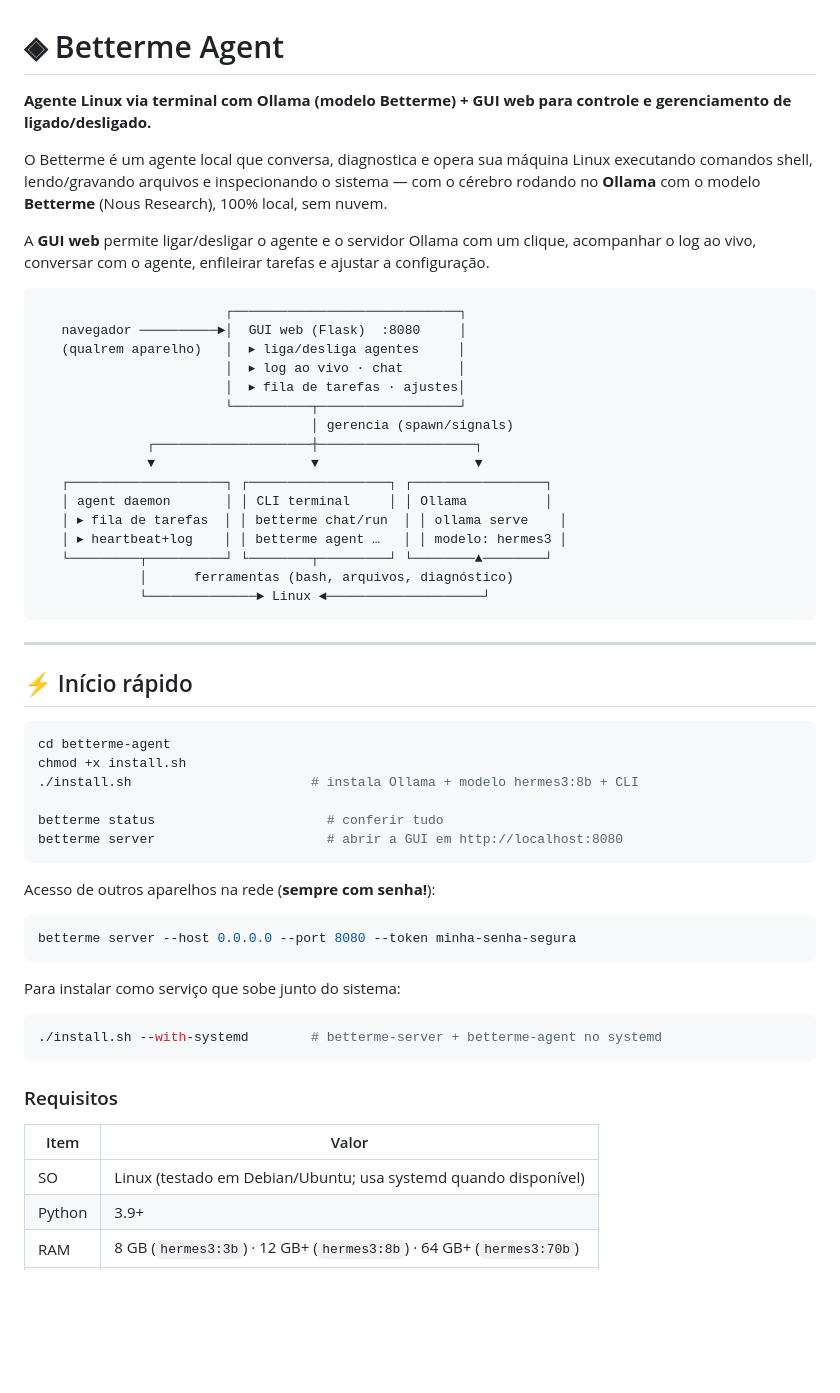
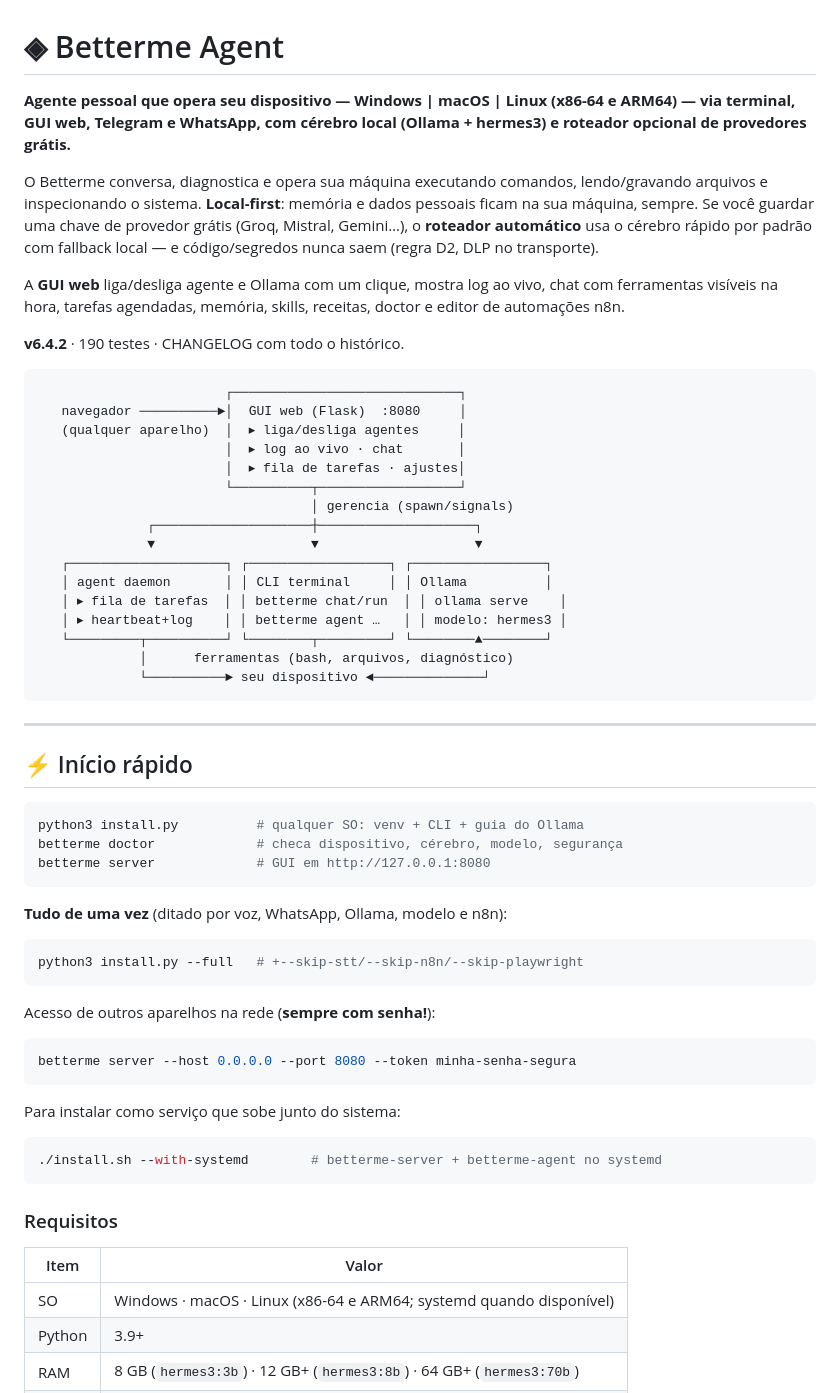
Before and after one commit to beh-S4nt05/personal-hermes-agent-behsantos, a Markdown page: README.md, the part around one of its changes. Rendered like a GitHub page; blank space fills up the shorter version.

Commit message:
docs: README moderno — agente universal, roteador, --full, CLI v6, fases, typos

````diff
--- a/README.md
+++ b/README.md
@@ -1,21 +1,26 @@
 # ◈ Betterme Agent
 
-**Agente Linux via terminal com Ollama (modelo Betterme) + GUI web para controle e
-gerenciamento de ligado/desligado.**
+**Agente pessoal que opera seu dispositivo — Windows | macOS | Linux (x86-64 e
+ARM64) — via terminal, GUI web, Telegram e WhatsApp, com cérebro local
+(Ollama + hermes3) e roteador opcional de provedores grátis.**
 
-O Betterme é um agente local que conversa, diagnostica e opera sua máquina Linux
-executando comandos shell, lendo/gravando arquivos e inspecionando o sistema —
-com o cérebro rodando no **Ollama** com o modelo **Betterme** (Nous Research),
-100% local, sem nuvem.
+O Betterme conversa, diagnostica e opera sua máquina executando comandos,
+lendo/gravando arquivos e inspecionando o sistema. **Local-first**: memória e
+dados pessoais ficam na sua máquina, sempre. Se você guardar uma chave de
+provedor grátis (Groq, Mistral, Gemini…), o **roteador automático** usa o
+cérebro rápido por padrão com fallback local — e código/segredos nunca saem
+(regra D2, DLP no transporte).
 
-A **GUI web** permite ligar/desligar o agente e o servidor Ollama com um clique,
-acompanhar o log ao vivo, conversar com o agente, enfileirar tarefas e ajustar
-a configuração.
+A **GUI web** liga/desliga agente e Ollama com um clique, mostra log ao vivo,
+chat com ferramentas visíveis na hora, tarefas agendadas, memória, skills,
+receitas, doctor e editor de automações n8n.
+
+**v6.4.2** · 190 testes · CHANGELOG com todo o histórico.
 
 ```
                         ┌─────────────────────────────┐
    navegador ──────────►│  GUI web (Flask)  :8080     │
-   (qualrem aparelho)   │  ▸ liga/desliga agentes     │
+   (qualquer aparelho)  │  ▸ liga/desliga agentes     │
                         │  ▸ log ao vivo · chat       │
                         │  ▸ fila de tarefas · ajustes│
                         └──────────┬──────────────────┘
@@ -28,7 +33,7 @@ a configuração.
    │ ▸ heartbeat+log    │ │ betterme agent …   │ │ modelo: hermes3 │
    └─────────┬──────────┘ └────────┬─────────┘ └────────▲────────┘
              │      ferramentas (bash, arquivos, diagnóstico)
-             └──────────────► Linux ◄────────────────────┘
+             └──────────► seu dispositivo ◄──────────────┘
 ```
 
 ---
@@ -36,12 +41,15 @@ a configuração.
 ## ⚡ Início rápido
 
 ```bash
-cd betterme-agent
-chmod +x install.sh
-./install.sh                       # instala Ollama + modelo hermes3:8b + CLI
+python3 install.py          # qualquer SO: venv + CLI + guia do Ollama
+betterme doctor             # checa dispositivo, cérebro, modelo, segurança
+betterme server             # GUI em http://127.0.0.1:8080
+```
 
-betterme status                      # conferir tudo
-betterme server                      # abrir a GUI em http://localhost:8080
+**Tudo de uma vez** (ditado por voz, WhatsApp, Ollama, modelo e n8n):
+
+```bash
+python3 install.py --full   # +--skip-stt/--skip-n8n/--skip-playwright
 ```
 
 Acesso de outros aparelhos na rede (**sempre com senha!**):
@@ -60,7 +68,7 @@ Para instalar como serviço que sobe junto do sistema:
 
 | Item | Valor |
 |---|---|
-| SO | Linux (testado em Debian/Ubuntu; usa systemd quando disponível) |
+| SO | Windows · macOS · Linux (x86-64 e ARM64; systemd quando disponível) |
 | Python | 3.9+ |
 | RAM | 8 GB (`hermes3:3b`) · 12 GB+ (`hermes3:8b`) · 64 GB+ (`hermes3:70b`) |
 | Disco | ~5 GB (modelo 8b) + 1 GB (Betterme) |
````
Also changed, not shown: other parts of README.md (+12 -3 lines).
